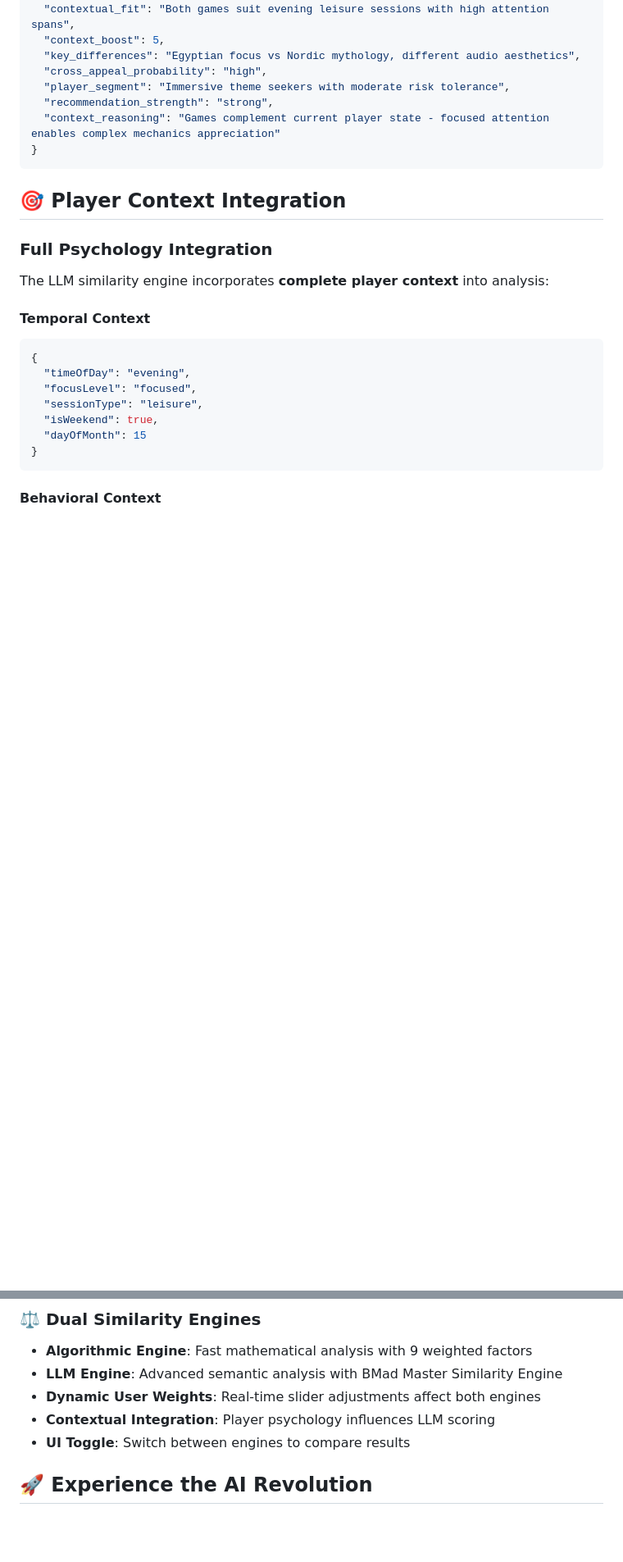
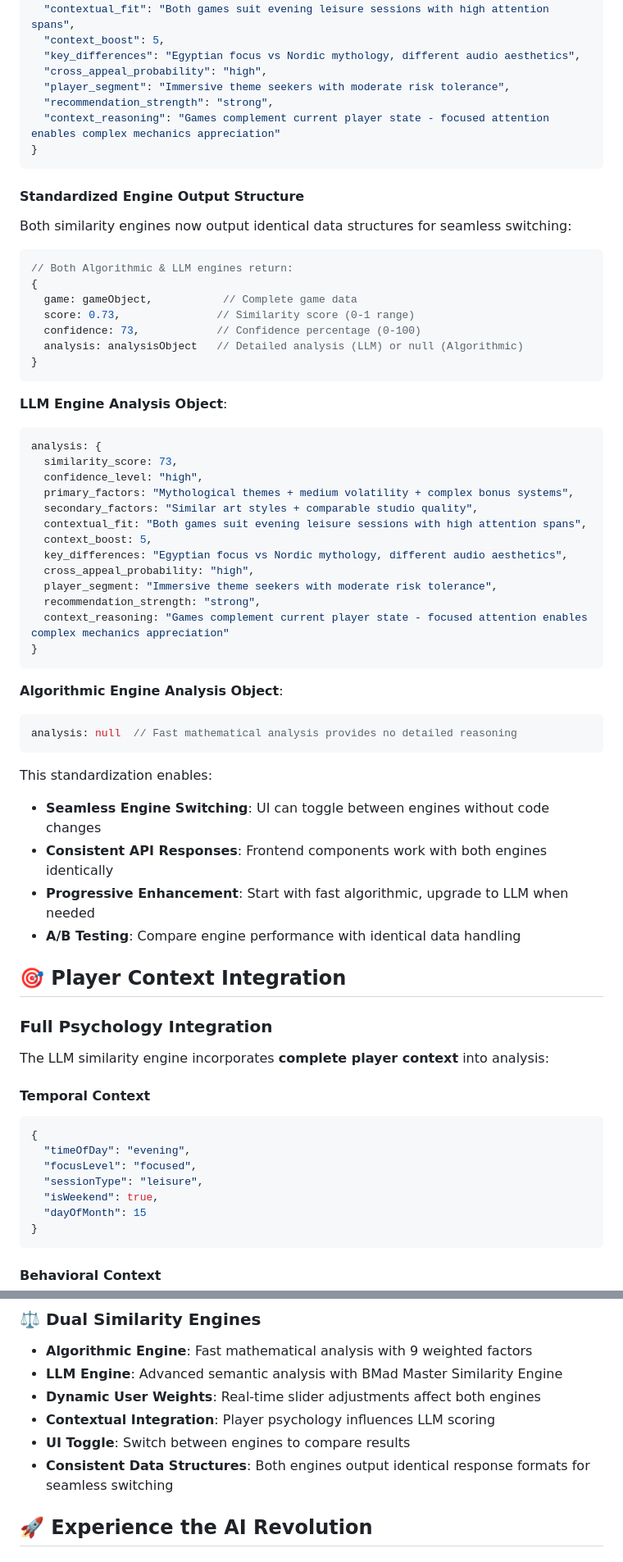
Before and after one commit to fr0mpy/Game-Recommender-Prototype, a Markdown page: README.md, 2 parts joined by grey strips. Shown at 82% size. GitHub-like rendering; blank space fills up the shorter version.

Commit message:
docs: Document standardized similarity engine data structures
- Add technical section on consistent engine output formats
- Document seamless switching capabilities between engines
- Explain LLM vs Algorithmic analysis object differences
- Highlight benefits: consistent APIs, progressive enhancement, A/B testing
- Update dual engine feature descriptions with standardization notes

🤖 Generated with [Claude Code](https://claude.ai/code)

Co-Authored-By: Claude <noreply@anthropic.com>

````diff
--- a/README.md
+++ b/README.md
@@ -269,6 +269,47 @@ The LLM provides comprehensive similarity analysis:
 }
 ```
 
+#### **Standardized Engine Output Structure**
+Both similarity engines now output identical data structures for seamless switching:
+
+```javascript
+// Both Algorithmic & LLM engines return:
+{
+  game: gameObject,           // Complete game data
+  score: 0.73,               // Similarity score (0-1 range)
+  confidence: 73,            // Confidence percentage (0-100)
+  analysis: analysisObject   // Detailed analysis (LLM) or null (Algorithmic)
+}
+```
+
+**LLM Engine Analysis Object**:
+```javascript
+analysis: {
+  similarity_score: 73,
+  confidence_level: "high",
+  primary_factors: "Mythological themes + medium volatility + complex bonus systems",
+  secondary_factors: "Similar art styles + comparable studio quality",
+  contextual_fit: "Both games suit evening leisure sessions with high attention spans",
+  context_boost: 5,
+  key_differences: "Egyptian focus vs Nordic mythology, different audio aesthetics",
+  cross_appeal_probability: "high",
+  player_segment: "Immersive theme seekers with moderate risk tolerance",
+  recommendation_strength: "strong",
+  context_reasoning: "Games complement current player state - focused attention enables complex mechanics appreciation"
+}
+```
+
+**Algorithmic Engine Analysis Object**:
+```javascript
+analysis: null  // Fast mathematical analysis provides no detailed reasoning
+```
+
+This standardization enables:
+- **Seamless Engine Switching**: UI can toggle between engines without code changes
+- **Consistent API Responses**: Frontend components work with both engines identically
+- **Progressive Enhancement**: Start with fast algorithmic, upgrade to LLM when needed
+- **A/B Testing**: Compare engine performance with identical data handling
+
 ## 🎯 Player Context Integration
 
 ### Full Psychology Integration
@@ -337,6 +378,7 @@ Before LLM analysis, games are **pre-filtered based on context**:
 - **Dynamic User Weights**: Real-time slider adjustments affect both engines
 - **Contextual Integration**: Player psychology influences LLM scoring
 - **UI Toggle**: Switch between engines to compare results
+- **Consistent Data Structures**: Both engines output identical response formats for seamless switching
 
 ## 🚀 Experience the AI Revolution
 
````
Also changed, not shown: other parts of README.md (+1 -0 lines).
